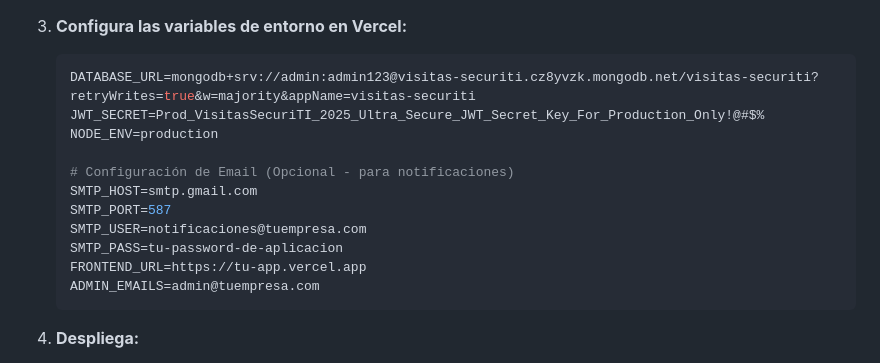
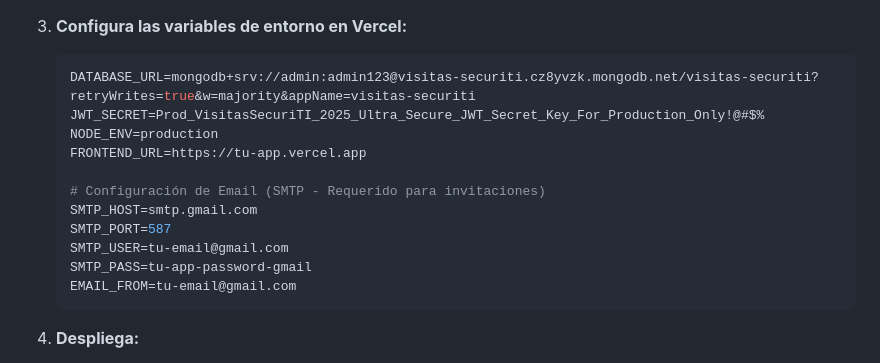
Before and after one commit to EmilianoHC23/visitas-securiti, a Markdown page: README.md, the part around the change. GitHub-like rendering.

Commit message:
docs: Actualizar README con configuración SMTP requerida para invitaciones

````diff
--- a/README.md
+++ b/README.md
@@ -287,14 +287,14 @@ visitas-securiti/
    DATABASE_URL=mongodb+srv://admin:admin123@visitas-securiti.cz8yvzk.mongodb.net/visitas-securiti?retryWrites=true&w=majority&appName=visitas-securiti
    JWT_SECRET=Prod_VisitasSecuriTI_2025_Ultra_Secure_JWT_Secret_Key_For_Production_Only!@#$%
    NODE_ENV=production
+   FRONTEND_URL=https://tu-app.vercel.app
 
-   # Configuración de Email (Opcional - para notificaciones)
+   # Configuración de Email (SMTP - Requerido para invitaciones)
    SMTP_HOST=smtp.gmail.com
    SMTP_PORT=587
-   SMTP_USER=notificaciones@tuempresa.com
-   SMTP_PASS=tu-password-de-aplicacion
-   FRONTEND_URL=https://tu-app.vercel.app
-   ADMIN_EMAILS=admin@tuempresa.com
+   SMTP_USER=tu-email@gmail.com
+   SMTP_PASS=tu-app-password-gmail
+   EMAIL_FROM=tu-email@gmail.com
    ```
 
 4. **Despliega:**
````
